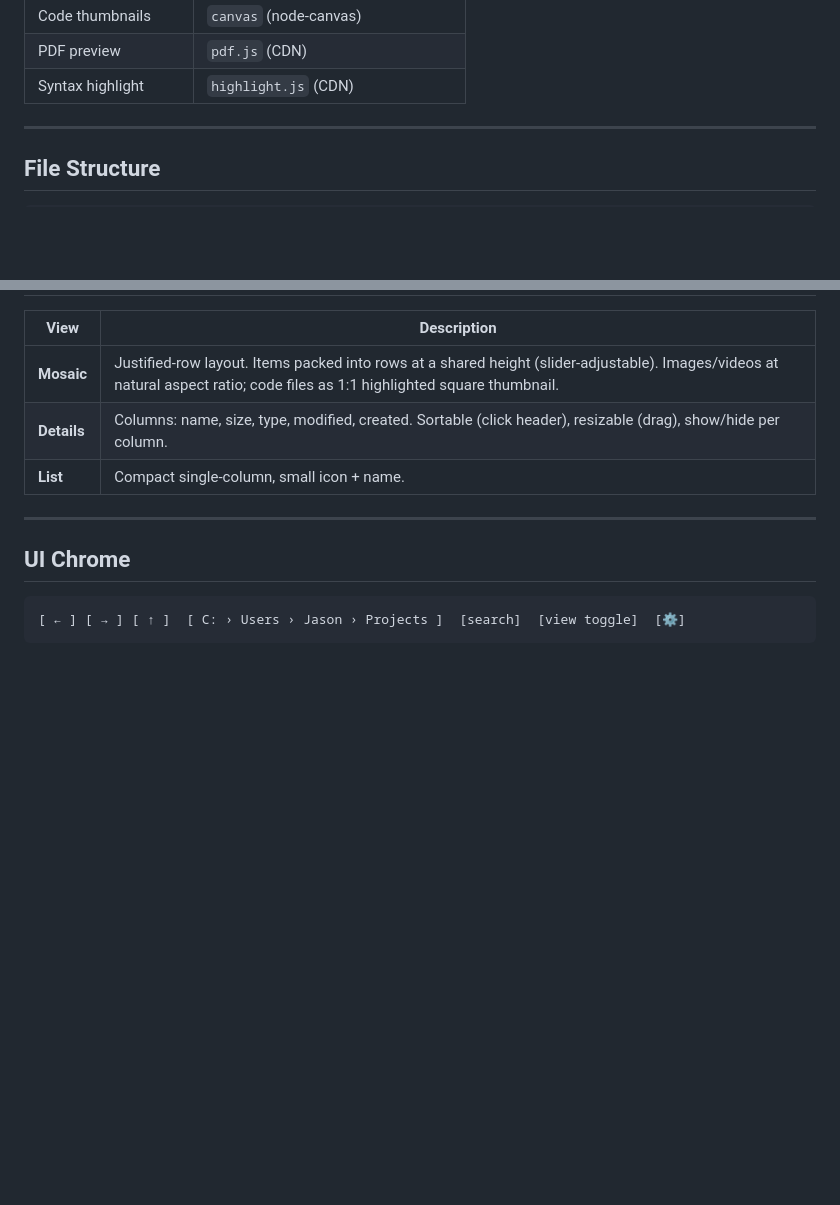
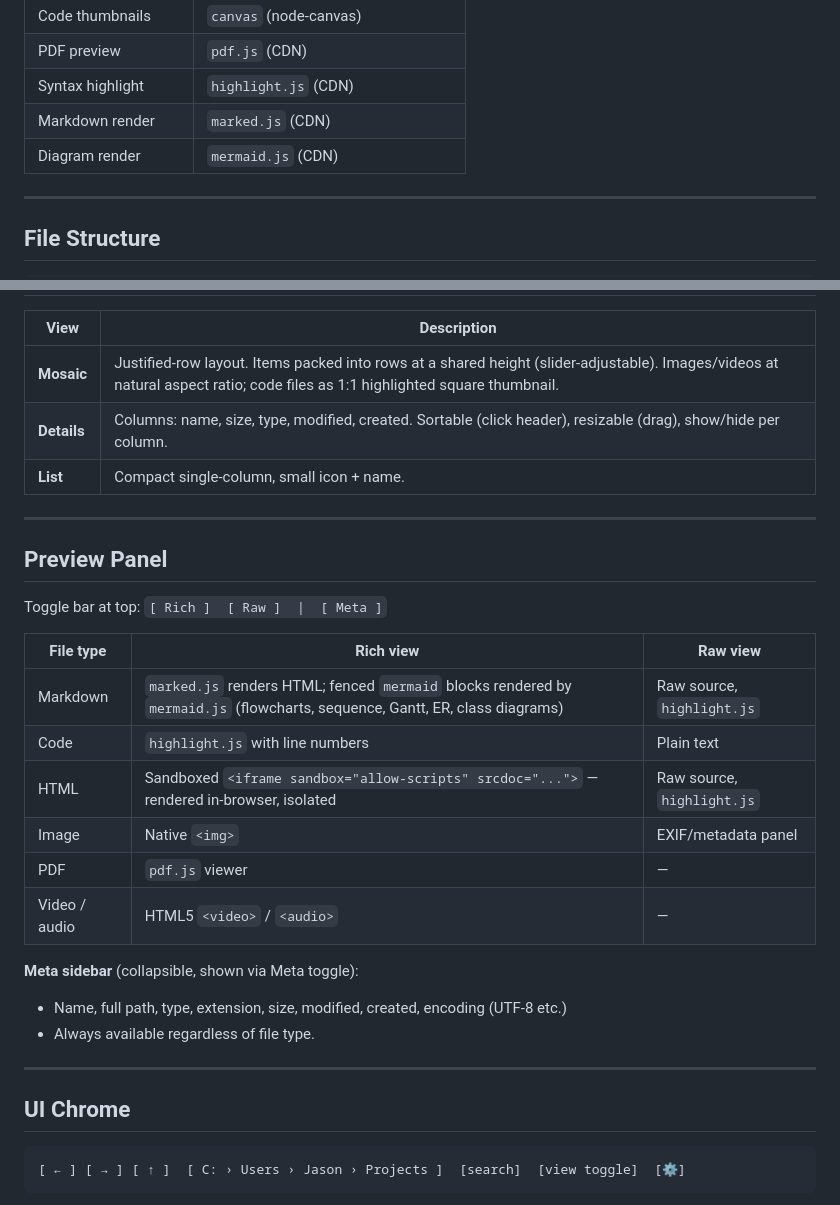
Before and after one commit to Jasonvdmeijden/DarkExplorer, a Markdown page: plan.md, 2 parts joined by grey strips. Drawn GitHub-style; blank space fills up the shorter version.

Commit message:
docs: update plan and tasks with preview panel and mosaic view spec
Co-Authored-By: Claude Sonnet 4.6 <noreply@anthropic.com>

````diff
--- a/plan.md
+++ b/plan.md
@@ -20,6 +20,8 @@ A web-based file explorer. Node.js backend, vanilla JS frontend (no build step,
 | Code thumbnails | `canvas` (node-canvas) |
 | PDF preview | `pdf.js` (CDN) |
 | Syntax highlight | `highlight.js` (CDN) |
+| Markdown render | `marked.js` (CDN) |
+| Diagram render | `mermaid.js` (CDN) |
 
 ---
 
@@ -222,6 +224,25 @@ Downloads: `GET /download?path=<file>` (authenticated via token query param).
 
 ---
 
+## Preview Panel
+
+Toggle bar at top: `[ Rich ]  [ Raw ]  |  [ Meta ]`
+
+| File type | Rich view | Raw view |
+|---|---|---|
+| Markdown | `marked.js` renders HTML; fenced `mermaid` blocks rendered by `mermaid.js` (flowcharts, sequence, Gantt, ER, class diagrams) | Raw source, `highlight.js` |
+| Code | `highlight.js` with line numbers | Plain text |
+| HTML | Sandboxed `<iframe sandbox="allow-scripts" srcdoc="...">` — rendered in-browser, isolated | Raw source, `highlight.js` |
+| Image | Native `<img>` | EXIF/metadata panel |
+| PDF | `pdf.js` viewer | — |
+| Video / audio | HTML5 `<video>` / `<audio>` | — |
+
+**Meta sidebar** (collapsible, shown via Meta toggle):
+- Name, full path, type, extension, size, modified, created, encoding (UTF-8 etc.)
+- Always available regardless of file type.
+
+---
+
 ## UI Chrome
 
 ```
````
Also changed, not shown: TASK.md (+1 -1 lines).
